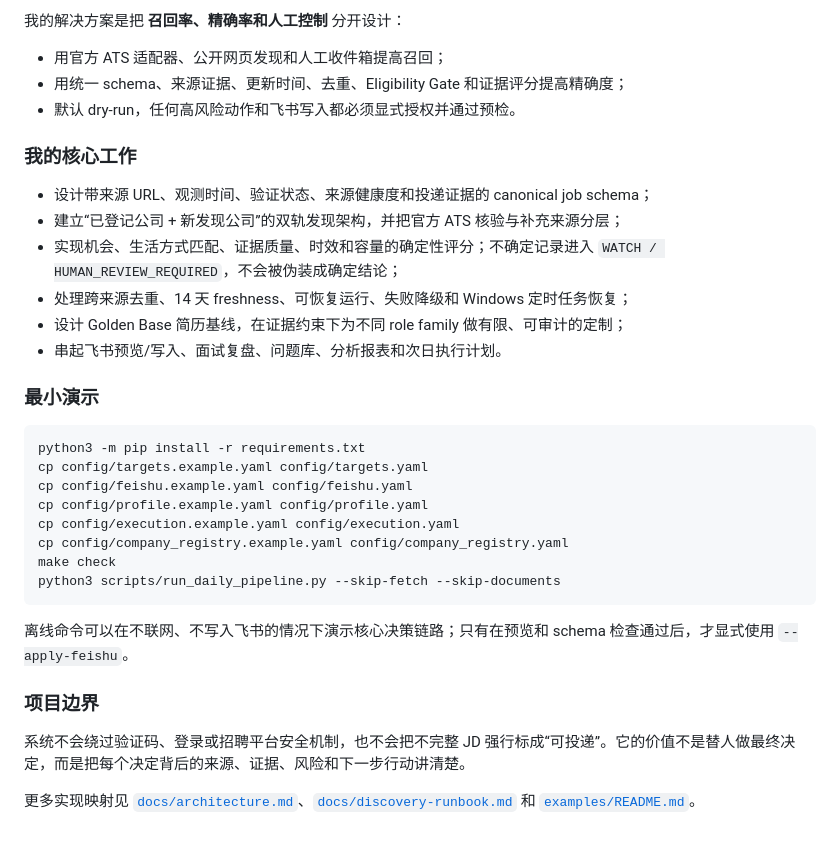
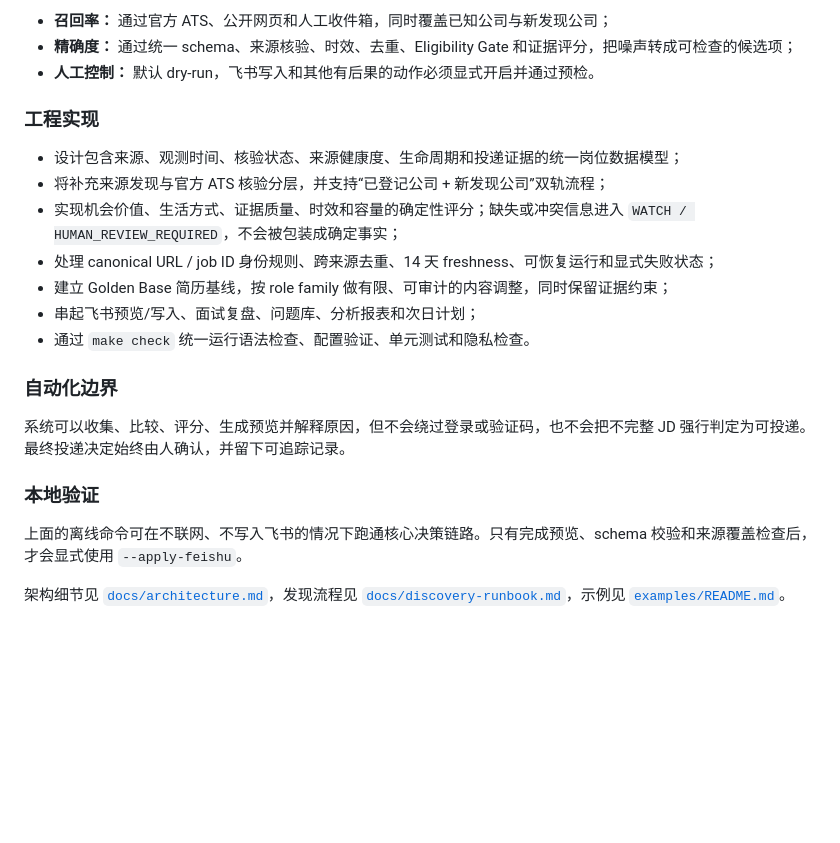
Before and after one commit to XuYu-kyra/track_job, a Markdown page: README.md, the part around one of its changes. Drawn GitHub-style; blank space fills up the shorter version.

````diff
--- a/README.md
+++ b/README.md
@@ -65,36 +71,24 @@ Track Job 是一个面向真实求职流程的 **证据驱动型 Job Search OS**
 
-我的解决方案是把 **召回率、精确率和人工控制** 分开设计：
+- **召回率：** 通过官方 ATS、公开网页和人工收件箱，同时覆盖已知公司与新发现公司；
+- **精确度：** 通过统一 schema、来源核验、时效、去重、Eligibility Gate 和证据评分，把噪声转成可检查的候选项；
+- **人工控制：** 默认 dry-run，飞书写入和其他有后果的动作必须显式开启并通过预检。
 
-- 用官方 ATS 适配器、公开网页发现和人工收件箱提高召回；
-- 用统一 schema、来源证据、更新时间、去重、Eligibility Gate 和证据评分提高精确度；
-- 默认 dry-run，任何高风险动作和飞书写入都必须显式授权并通过预检。
+### 工程实现
 
-### 我的核心工作
+- 设计包含来源、观测时间、核验状态、来源健康度、生命周期和投递证据的统一岗位数据模型；
+- 将补充来源发现与官方 ATS 核验分层，并支持“已登记公司 + 新发现公司”双轨流程；
+- 实现机会价值、生活方式、证据质量、时效和容量的确定性评分；缺失或冲突信息进入 `WATCH / HUMAN_REVIEW_REQUIRED`，不会被包装成确定事实；
+- 处理 canonical URL / job ID 身份规则、跨来源去重、14 天 freshness、可恢复运行和显式失败状态；
+- 建立 Golden Base 简历基线，按 role family 做有限、可审计的内容调整，同时保留证据约束；
+- 串起飞书预览/写入、面试复盘、问题库、分析报表和次日计划；
+- 通过 `make check` 统一运行语法检查、配置验证、单元测试和隐私检查。
 
-- 设计带来源 URL、观测时间、验证状态、来源健康度和投递证据的 canonical job schema；
-- 建立“已登记公司 + 新发现公司”的双轨发现架构，并把官方 ATS 核验与补充来源分层；
-- 实现机会、生活方式匹配、证据质量、时效和容量的确定性评分；不确定记录进入 `WATCH / HUMAN_REVIEW_REQUIRED`，不会被伪装成确定结论；
-- 处理跨来源去重、14 天 freshness、可恢复运行、失败降级和 Windows 定时任务恢复；
-- 设计 Golden Base 简历基线，在证据约束下为不同 role family 做有限、可审计的定制；
-- 串起飞书预览/写入、面试复盘、问题库、分析报表和次日执行计划。
+### 自动化边界
 
-### 最小演示
+系统可以收集、比较、评分、生成预览并解释原因，但不会绕过登录或验证码，也不会把不完整 JD 强行判定为可投递。最终投递决定始终由人确认，并留下可追踪记录。
 
-```bash
-python3 -m pip install -r requirements.txt
-cp config/targets.example.yaml config/targets.yaml
-cp config/feishu.example.yaml config/feishu.yaml
-cp config/profile.example.yaml config/profile.yaml
-cp config/execution.example.yaml config/execution.yaml
-cp config/company_registry.example.yaml config/company_registry.yaml
-make check
-python3 scripts/run_daily_pipeline.py --skip-fetch --skip-documents
-```
+### 本地验证
 
-离线命令可以在不联网、不写入飞书的情况下演示核心决策链路；只有在预览和 schema 检查通过后，才显式使用 `--apply-feishu`。
+上面的离线命令可在不联网、不写入飞书的情况下跑通核心决策链路。只有完成预览、schema 校验和来源覆盖检查后，才会显式使用 `--apply-feishu`。
 
-### 项目边界
-
-系统不会绕过验证码、登录或招聘平台安全机制，也不会把不完整 JD 强行标成“可投递”。它的价值不是替人做最终决定，而是把每个决定背后的来源、证据、风险和下一步行动讲清楚。
-
-更多实现映射见 [`docs/architecture.md`](docs/architecture.md)、[`docs/discovery-runbook.md`](docs/discovery-runbook.md) 和 [`examples/README.md`](examples/README.md)。
+架构细节见 [`docs/architecture.md`](docs/architecture.md)，发现流程见 [`docs/discovery-runbook.md`](docs/discovery-runbook.md)，示例见 [`examples/README.md`](examples/README.md)。
````
Also changed, not shown: other parts of README.md (+33 -27 lines).
